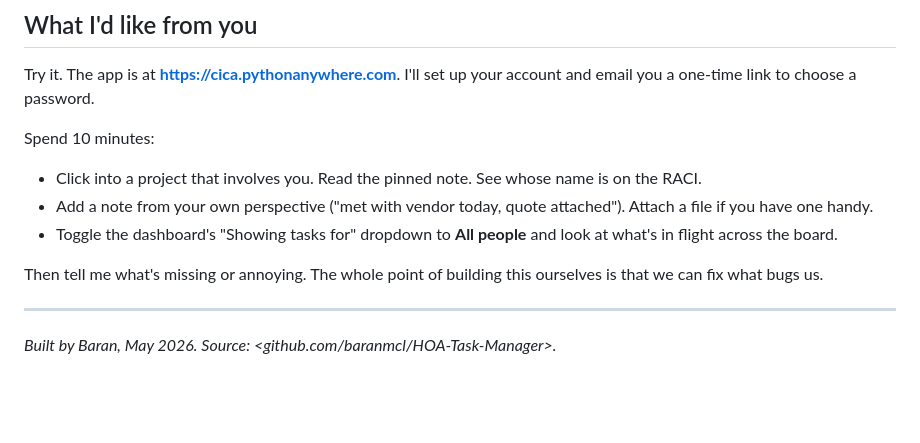
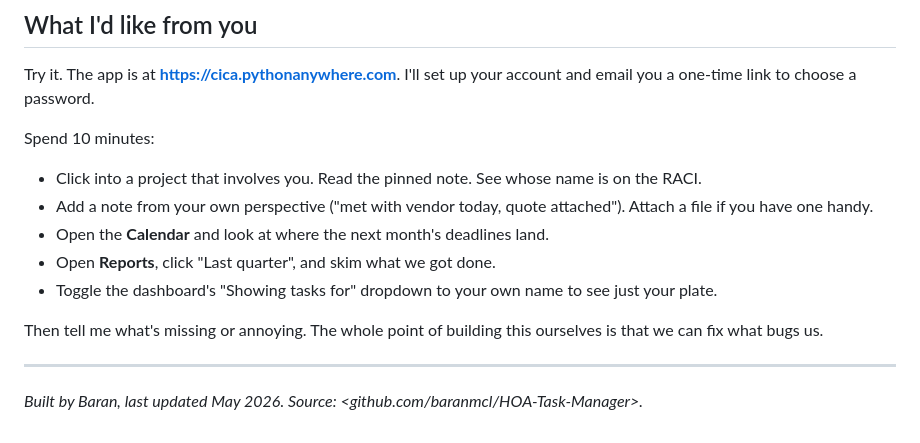
Before and after one commit to baranmcl/HOA-Task-Manager, a Markdown page: docs/board-presentation.md, the part around one of its changes. Rendered like a GitHub page; blank space fills up the shorter version.

```diff
--- a/docs/board-presentation.md
+++ b/docs/board-presentation.md
@@ -154,12 +179,15 @@ Spend 10 minutes:
   whose name is on the RACI.
 - Add a note from your own perspective ("met with vendor today, quote
   attached"). Attach a file if you have one handy.
-- Toggle the dashboard's "Showing tasks for" dropdown to **All people**
-  and look at what's in flight across the board.
+- Open the **Calendar** and look at where the next month's deadlines
+  land.
+- Open **Reports**, click "Last quarter", and skim what we got done.
+- Toggle the dashboard's "Showing tasks for" dropdown to your own name
+  to see just your plate.
 
 Then tell me what's missing or annoying. The whole point of building
 this ourselves is that we can fix what bugs us.
 
 ---
 
-*Built by Baran, May 2026. Source: <github.com/baranmcl/HOA-Task-Manager>.*
+*Built by Baran, last updated May 2026. Source: <github.com/baranmcl/HOA-Task-Manager>.*
```
Also changed, not shown: other parts of docs/board-presentation.md (+33 -8 lines).
